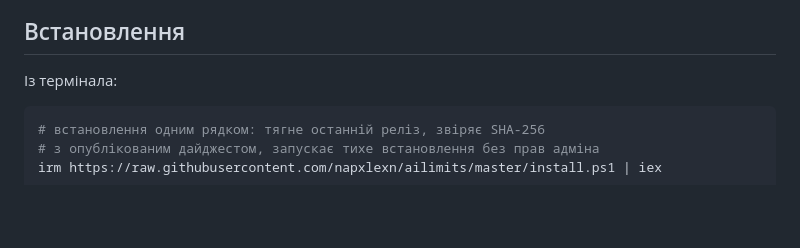
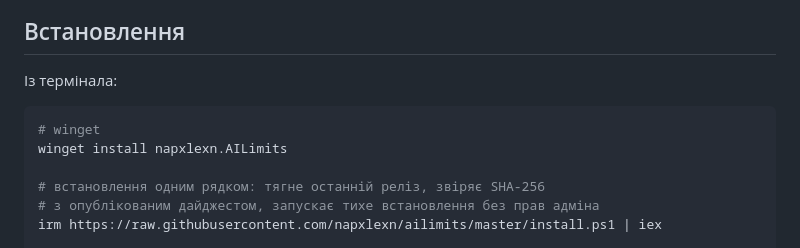
Before and after one commit to napxlexn/ailimits, a Markdown page: README.uk.md, the part around the change. GitHub-like rendering; blank space fills up the shorter version.

````diff
--- a/README.uk.md
+++ b/README.uk.md
@@ -75,6 +75,9 @@
 Із термінала:
 
 ```powershell
+# winget
+winget install napxlexn.AILimits
+
 # встановлення одним рядком: тягне останній реліз, звіряє SHA-256
 # з опублікованим дайджестом, запускає тихе встановлення без прав адміна
 irm https://raw.githubusercontent.com/napxlexn/ailimits/master/install.ps1 | iex
````
Also changed, not shown: README.md (+3 -0 lines).
